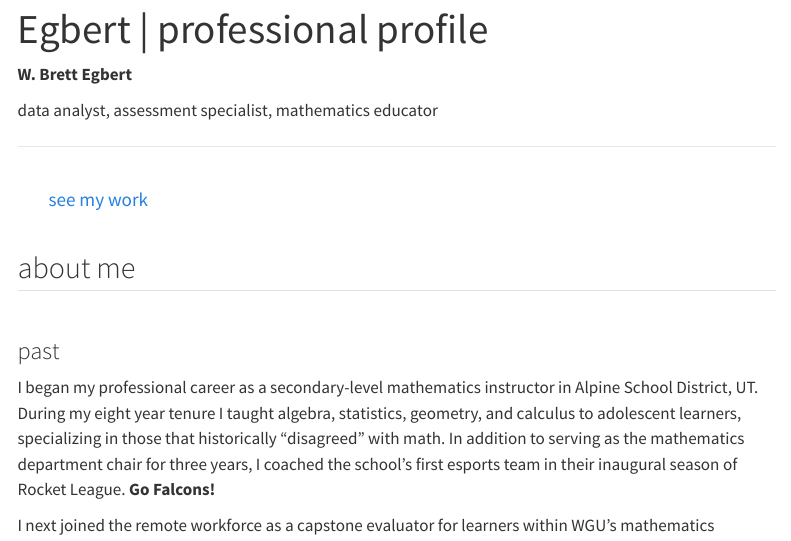
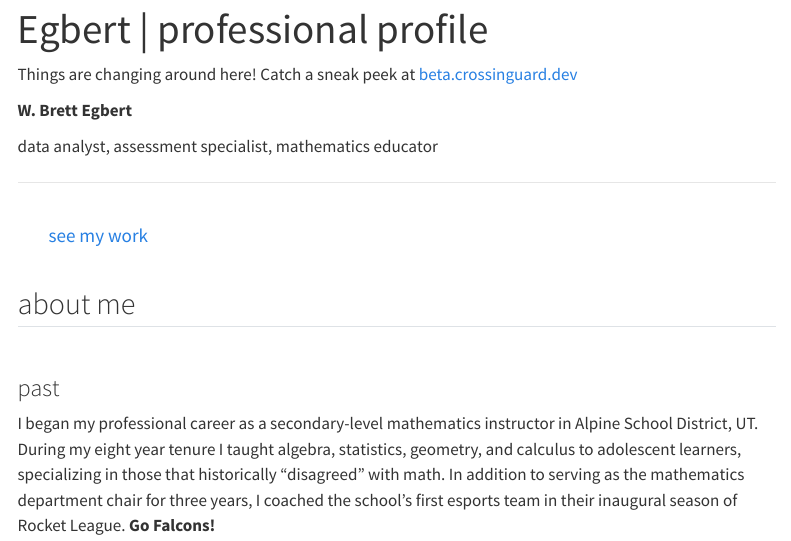
Before and after one commit to crossinguard/professional-profile, a Quarto document (index.qmd): the page in a window 1100 px wide, from its top. Rendered offline with R 4.5, knitr and Pandoc in place of Quarto, with nearby package versions; menus at the side of the page are left out.

Commit message:
added link to beta.crossinguard.dev

```diff
--- a/index.qmd
+++ b/index.qmd
@@ -3,6 +3,8 @@ toc: true
 toc-depth: 2
 title: Egbert | professional profile
 ---
+
+Things are changing around here! Catch a sneak peek at [beta.crossinguard.dev](https://beta.crossinguard.dev/)
 
 ::::: {#intro}
 
```
Also changed, not shown: docs/search.json, 1 other file.
